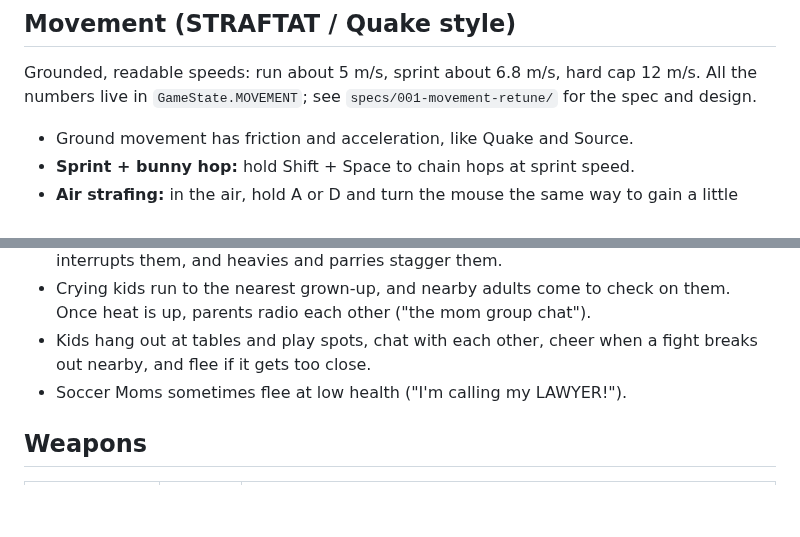
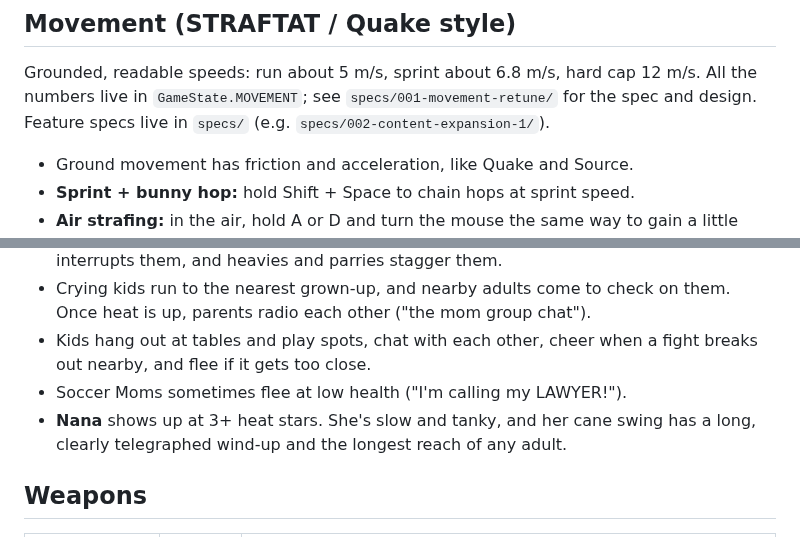
Before and after one commit to jcohencs/gameslop, a Markdown page: README.md, 2 parts joined by grey strips. Rendered like a GitHub page; blank space fills up the shorter version.

```diff
--- a/README.md
+++ b/README.md
@@ -38,6 +40,7 @@ Everything (art, animation, sound) is generated in code, so there are no asset f
 
 Grounded, readable speeds: run about 5 m/s, sprint about 6.8 m/s, hard cap 12 m/s. All the numbers
 live in `GameState.MOVEMENT`; see `specs/001-movement-retune/` for the spec and design.
+Feature specs live in `specs/` (e.g. `specs/002-content-expansion-1/`).
 
 - Ground movement has friction and acceleration, like Quake and Source.
 - **Sprint + bunny hop:** hold Shift + Space to chain hops at sprint speed.
@@ -89,6 +110,8 @@ Rarer cards are harder to scam. Kids who **witness** a scam get wary (-20% odds)
 - Crying kids run to the nearest grown-up, and nearby adults come to check on them. Once heat is up, parents radio each other ("the mom group chat").
 - Kids hang out at tables and play spots, chat with each other, cheer when a fight breaks out nearby, and flee if it gets too close.
 - Soccer Moms sometimes flee at low health ("I'm calling my LAWYER!").
+- **Nana** shows up at 3+ heat stars. She's slow and tanky, and her cane swing has a long, clearly
+  telegraphed wind-up and the longest reach of any adult.
 
 ## Weapons
 
```
Also changed, not shown: other parts of README.md (+20 -0 lines), specs/002-content-expansion-1/data-model.md (added, +60 -0 lines), specs/002-content-expansion-1/plan.md (added, +102 -0 lines), specs/002-content-expansion-1/quickstart.md (added, +32 -0 lines), specs/002-content-expansion-1/research.md (added, +63 -0 lines), specs/002-content-expansion-1/spec.md (added, +260 -0 lines), specs/002-content-expansion-1/tasks.md (added, +132 -0 lines), screenshot_pizza.png (added), 12 other files.
